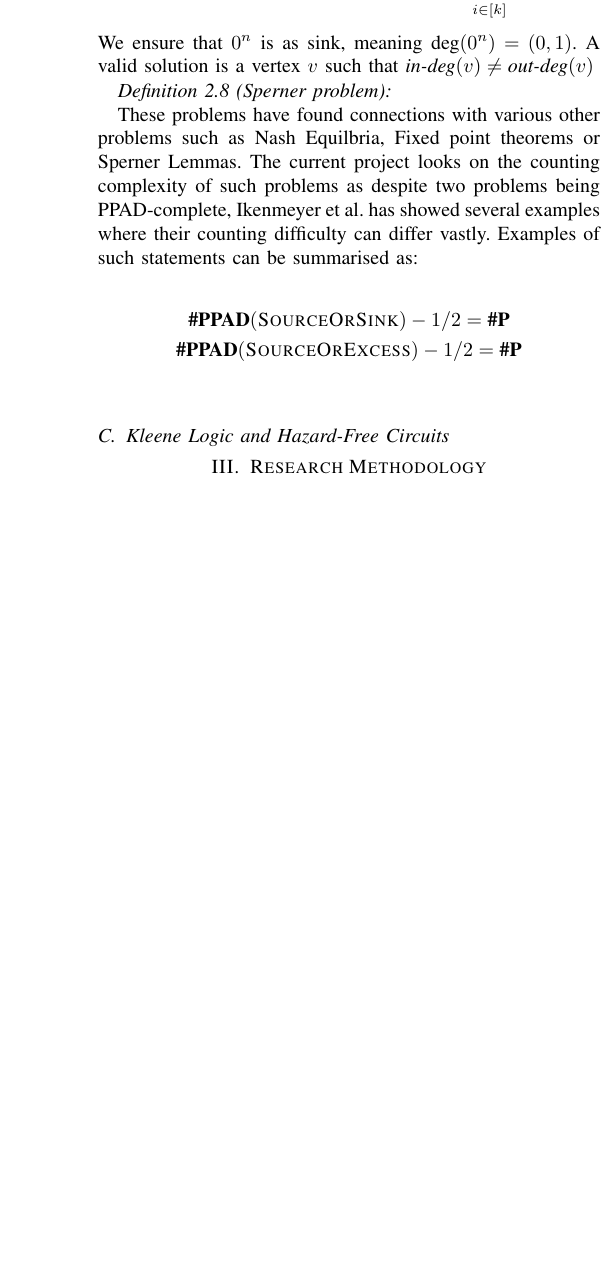
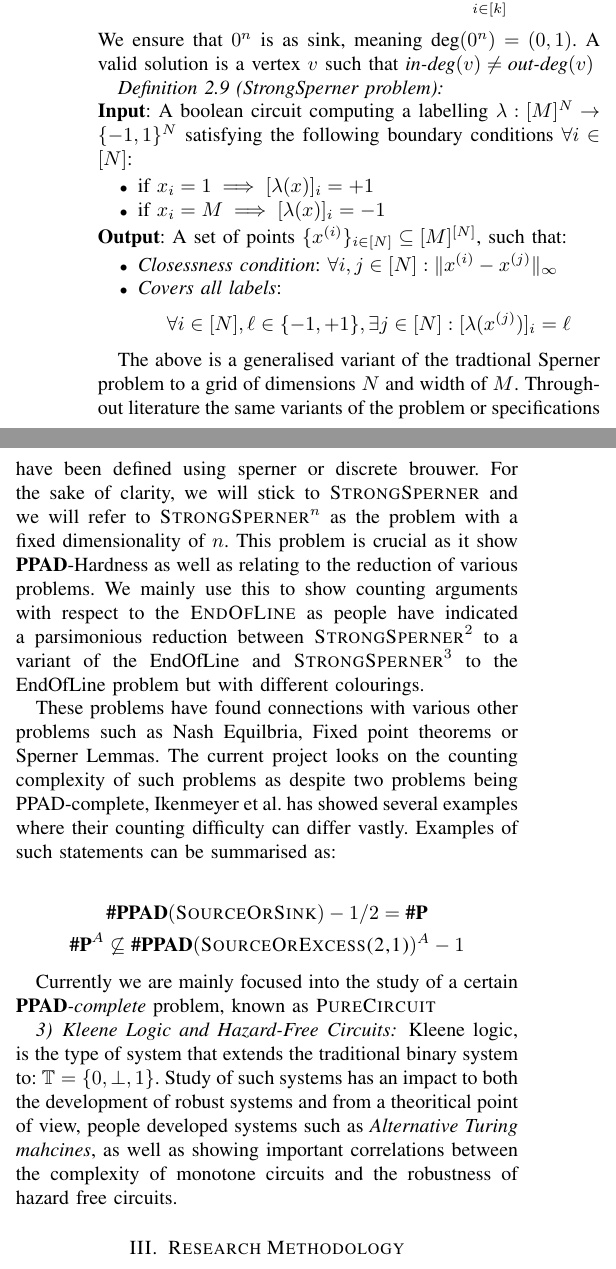
Before and after one commit to chris-dem/cs909-diss-interim, a LaTeX paper (main.tex, which reads sections/lit_review.tex): part of one column of page 3 of 3 before the commit and two parts of the columns of page 3 of 3 after it, the two joined at a grey line, cut so that both start at the same text, the shorter picture padded with empty space. Compiled offline with pdfLaTeX; a missing font is replaced by an installed copy or a similar font; a LaTeX package or settings file that is missing is left out.

Commit message:
Add all stuff

```diff
--- a/sections/lit_review.tex
+++ b/sections/lit_review.tex
@@ -132,14 +149,40 @@ several problems of interest as they will be referenced in later sections.
 
 
 
-\begin{definition}[\textit{Sperner} problem]
-    %Add
+\begin{definition}[StrongSperner problem]\\
+    \textbf{Input}: A boolean circuit computing a labelling $\lambda: [M]^N \to \{-1, 1\}^N$
+    satisfying the following boundary conditions $\forall i \in [N]$:
+    \begin{itemize}
+        \item if $x_i = 1 \implies [\lambda(x)]_i = +1$
+        \item if $x_i = M \implies [\lambda(x)]_i = -1$
+    \end{itemize}
+    \textbf{Output}: A set of points $\{x^{(i)}\}_{i \in [N]} \subseteq [M]^{[N]}$, such that:
+    \begin{itemize}
+        \item \textit{Closessness condition}: $\forall i,j \in [N]: \|x^{(i)} - x^{(j)}\|_{\infty}$
+        \item \textit{Covers all labels}:
+            $$
+            \forall i \in [N], \ell \in \{-1, +1\}, \exists j \in [N]: [\lambda(x^{(j)})]_{i} = \ell
+            $$
+    \end{itemize}
 \end{definition}
 
 
+The above is a generalised variant of the tradtional Sperner problem to
+a grid of dimensions $N$ and width of $M$.
+Throughout literature the same variants of the problem or specifications
+have been defined using sperner or discrete brouwer. For the sake
+of clarity, we will stick to $\textsc{StrongSperner}$ and
+we will refer to $\textsc{StrongSperner}^n$ as the problem
+with a fixed dimensionality of $n$. This problem
+is crucial as it show $\textbf{PPAD}$-Hardness as well as
+relating to the reduction of various problems.
+We mainly use this to show counting arguments with respect to the
+\textsc{EndOfLine} as people have indicated a parsimonious reduction
+between $\textsc{StrongSperner}^2$ to a variant of the EndOfLine
+and $\textsc{StrongSperner}^3$ to the EndOfLine problem but with
+different colourings.
 
-
-
+%% Add citations
 
 
 These problems have found
@@ -152,8 +195,19 @@ can be summarised as:
 
 \begin{gather*}
     \textbf{\#PPAD}(\textsc{SourceOrSink})-1/2  = \textbf{\#P}\\
-    \textbf{\#PPAD}(\textsc{SourceOrExcess})-1/2  = \textbf{\#P}\\
+    \textbf{\#P}^A \not\subseteq \textbf{\#PPAD}(\textsc{SourceOrExcess(2,1)})^A-1
 \end{gather*}
 
 
-\subsection{Kleene Logic and Hazard-Free Circuits}
+Currently we are mainly focused into the study of a certain
+$\textbf{PPAD}\textit{-complete}$ problem, known as $\textsc{PureCircuit}$
+
+\subsubsection{Kleene Logic and Hazard-Free Circuits}
+
+Kleene logic, is the type of system that extends the traditional %% Please triple check it just in case you get nuked for this
+binary system to: $\mathbb{T} = \{0, \bot,1 \}$.
+Study of such systems has an impact to both
+the development of robust systems and from a theoritical point of view,
+people developed systems such as \textit{Alternative Turing mahcines}, as well as
+showing important correlations between the complexity of monotone circuits
+and the robustness of hazard free circuits.
```
Also changed, not shown: main.pdf, sections/lit_review.tex (29 more changed lines).
